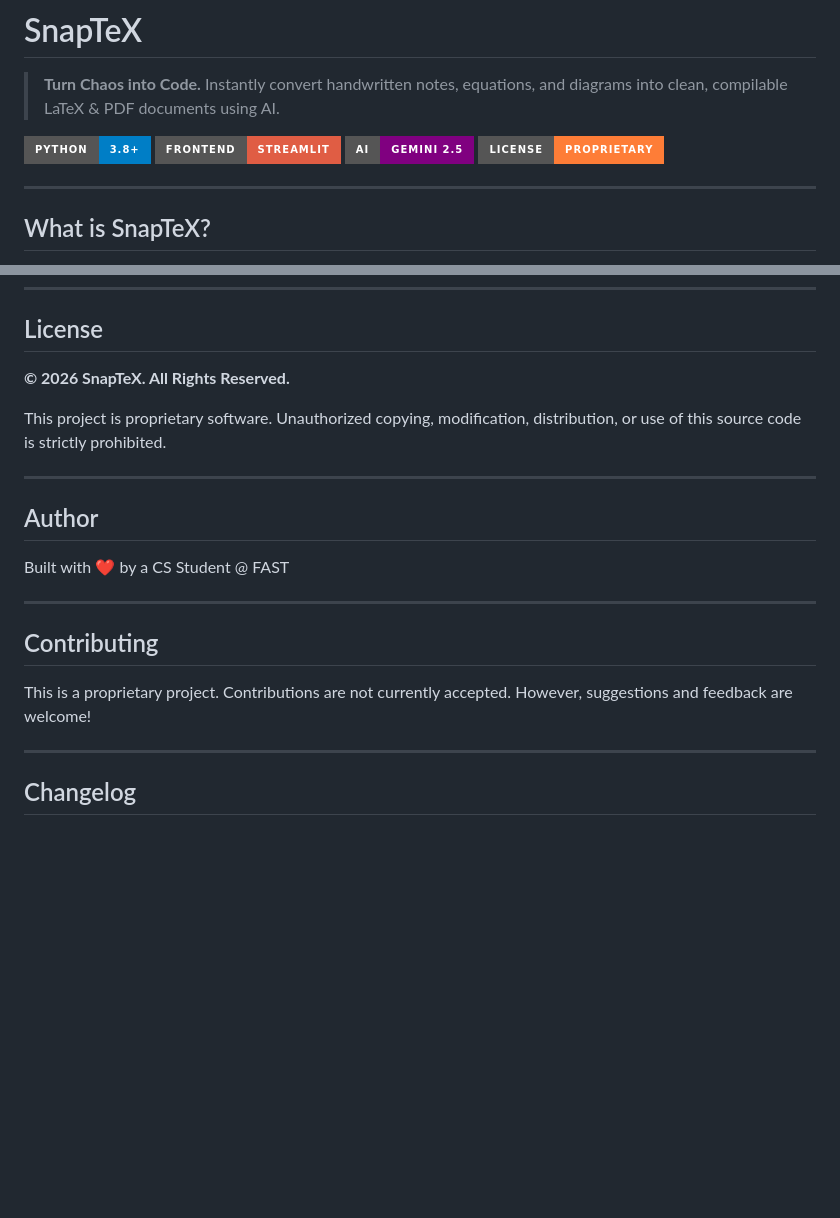
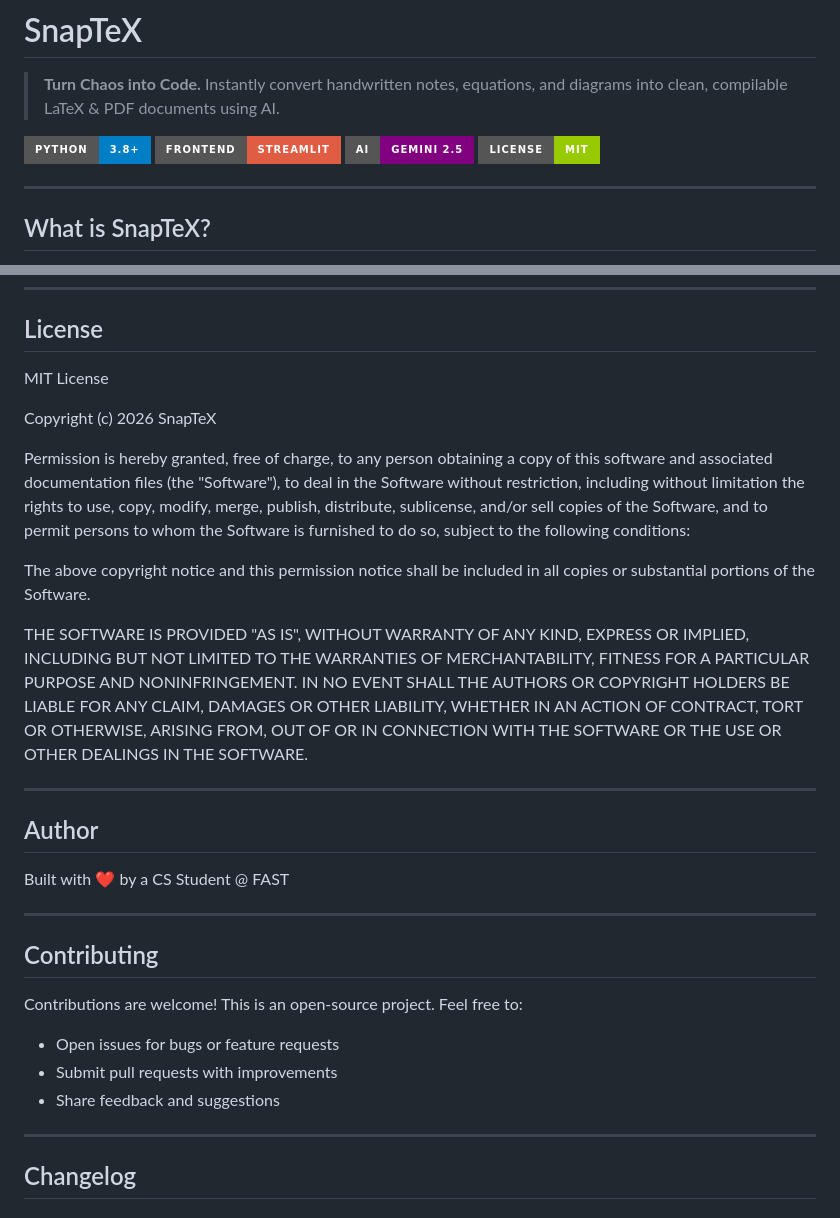
Before and after one commit to BoltTaha/SnapTeX, a Markdown page: README.md, 2 parts joined by grey strips. Rendered like a GitHub page; badges without logos; blank space fills up the shorter version.

Commit message:
Fix: Change license from Proprietary to MIT (Open Source)

```diff
--- a/README.md
+++ b/README.md
@@ -5,7 +5,7 @@
 [![Python](https://img.shields.io/badge/Python-3.8%2B-blue?style=for-the-badge&logo=python)](https://www.python.org/)
 [![Streamlit](https://img.shields.io/badge/Frontend-Streamlit-red?style=for-the-badge&logo=streamlit)](https://streamlit.io/)
 [![Gemini AI](https://img.shields.io/badge/AI-Gemini%202.5-purple?style=for-the-badge)](https://ai.google.dev/)
-[![License](https://img.shields.io/badge/License-Proprietary-orange?style=for-the-badge)](LICENSE)
+[![License](https://img.shields.io/badge/License-MIT-green?style=for-the-badge)](LICENSE)
 
 ---
 
@@ -269,9 +269,27 @@ Each user session has isolated temporary storage, preventing file collisions in
 
 ## License
 
-**© 2026 SnapTeX. All Rights Reserved.**
+MIT License
 
-This project is proprietary software. Unauthorized copying, modification, distribution, or use of this source code is strictly prohibited.
+Copyright (c) 2026 SnapTeX
+
+Permission is hereby granted, free of charge, to any person obtaining a copy
+of this software and associated documentation files (the "Software"), to deal
+in the Software without restriction, including without limitation the rights
+to use, copy, modify, merge, publish, distribute, sublicense, and/or sell
+copies of the Software, and to permit persons to whom the Software is
+furnished to do so, subject to the following conditions:
+
+The above copyright notice and this permission notice shall be included in all
+copies or substantial portions of the Software.
+
+THE SOFTWARE IS PROVIDED "AS IS", WITHOUT WARRANTY OF ANY KIND, EXPRESS OR
+IMPLIED, INCLUDING BUT NOT LIMITED TO THE WARRANTIES OF MERCHANTABILITY,
+FITNESS FOR A PARTICULAR PURPOSE AND NONINFRINGEMENT. IN NO EVENT SHALL THE
+AUTHORS OR COPYRIGHT HOLDERS BE LIABLE FOR ANY CLAIM, DAMAGES OR OTHER
+LIABILITY, WHETHER IN AN ACTION OF CONTRACT, TORT OR OTHERWISE, ARISING FROM,
+OUT OF OR IN CONNECTION WITH THE SOFTWARE OR THE USE OR OTHER DEALINGS IN THE
+SOFTWARE.
 
 ---
 
@@ -283,7 +301,10 @@ Built with ❤️ by a CS Student @ FAST
 
 ## Contributing
 
-This is a proprietary project. Contributions are not currently accepted. However, suggestions and feedback are welcome!
+Contributions are welcome! This is an open-source project. Feel free to:
+- Open issues for bugs or feature requests
+- Submit pull requests with improvements
+- Share feedback and suggestions
 
 ---
 
```
